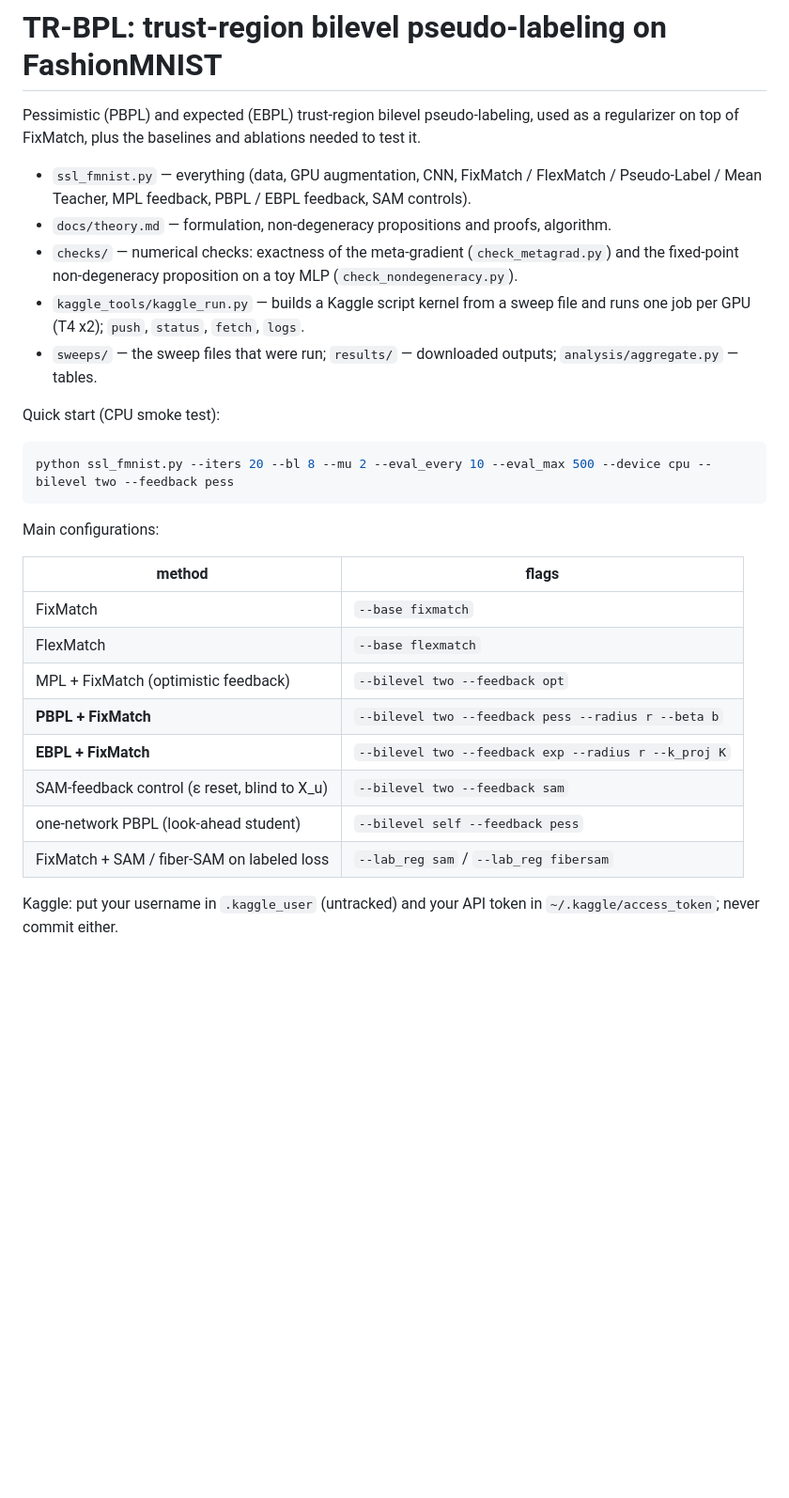
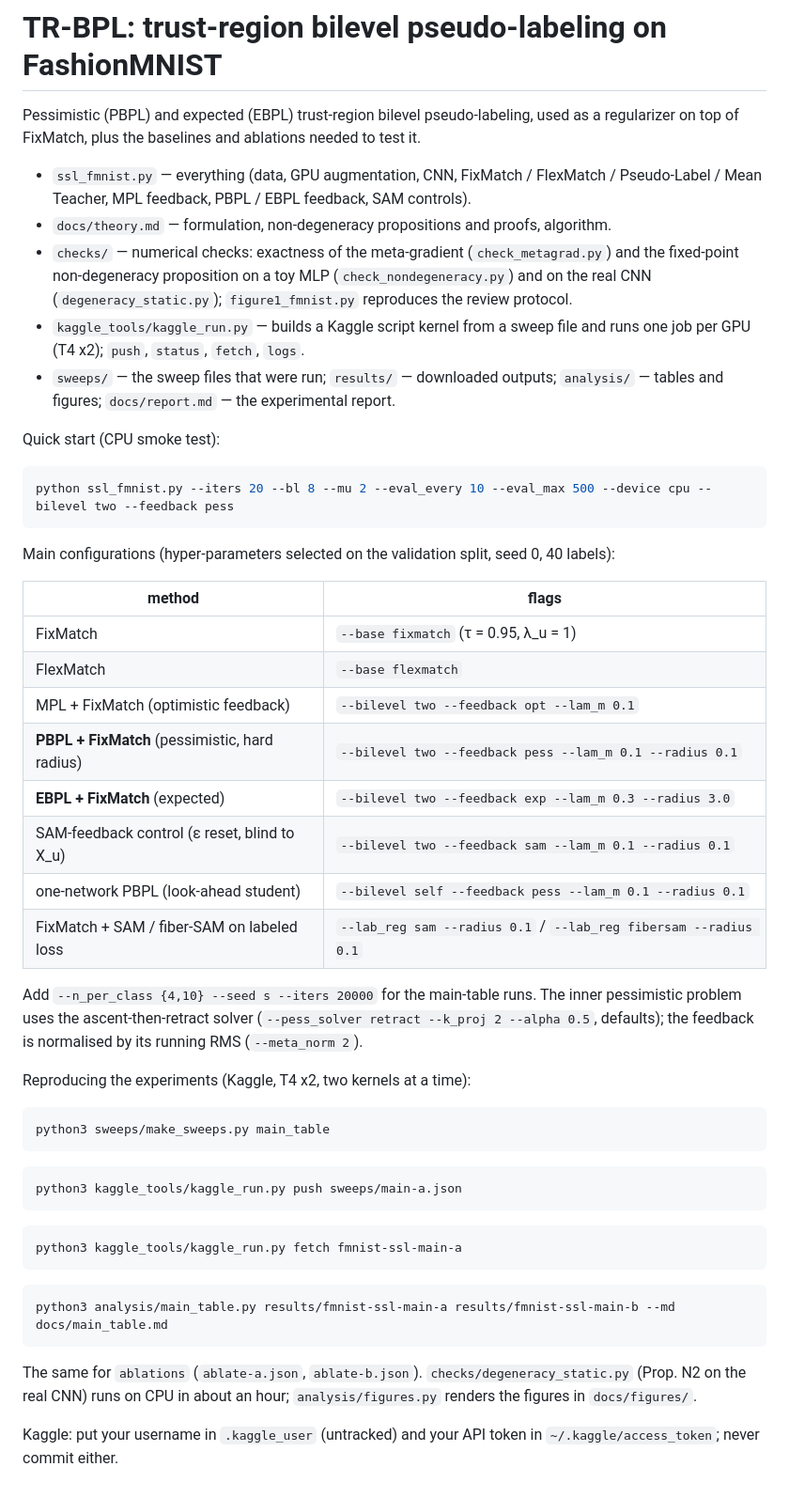
Before and after one commit to kuduck192/mpl, a Markdown page: README.md, the part around the change. Shown at 94% size. Drawn GitHub-style; blank space fills up the shorter version.

````diff
--- a/README.md
+++ b/README.md
@@ -7,11 +7,12 @@ regularizer on top of FixMatch, plus the baselines and ablations needed to test
   Pseudo-Label / Mean Teacher, MPL feedback, PBPL / EBPL feedback, SAM controls).
 - `docs/theory.md` — formulation, non-degeneracy propositions and proofs, algorithm.
 - `checks/` — numerical checks: exactness of the meta-gradient (`check_metagrad.py`) and
-  the fixed-point non-degeneracy proposition on a toy MLP (`check_nondegeneracy.py`).
+  the fixed-point non-degeneracy proposition on a toy MLP (`check_nondegeneracy.py`) and on
+  the real CNN (`degeneracy_static.py`); `figure1_fmnist.py` reproduces the review protocol.
 - `kaggle_tools/kaggle_run.py` — builds a Kaggle script kernel from a sweep file and runs
   one job per GPU (T4 x2); `push`, `status`, `fetch`, `logs`.
 - `sweeps/` — the sweep files that were run; `results/` — downloaded outputs;
-  `analysis/aggregate.py` — tables.
+  `analysis/` — tables and figures; `docs/report.md` — the experimental report.
 
 Quick start (CPU smoke test):
 
@@ -19,18 +20,44 @@ Quick start (CPU smoke test):
 python ssl_fmnist.py --iters 20 --bl 8 --mu 2 --eval_every 10 --eval_max 500 --device cpu --bilevel two --feedback pess
 ```
 
-Main configurations:
+Main configurations (hyper-parameters selected on the validation split, seed 0, 40 labels):
 
 | method | flags |
 |---|---|
-| FixMatch | `--base fixmatch` |
+| FixMatch | `--base fixmatch` (τ = 0.95, λ_u = 1) |
 | FlexMatch | `--base flexmatch` |
-| MPL + FixMatch (optimistic feedback) | `--bilevel two --feedback opt` |
-| **PBPL + FixMatch** | `--bilevel two --feedback pess --radius r --beta b` |
-| **EBPL + FixMatch** | `--bilevel two --feedback exp --radius r --k_proj K` |
-| SAM-feedback control (ε reset, blind to X_u) | `--bilevel two --feedback sam` |
-| one-network PBPL (look-ahead student) | `--bilevel self --feedback pess` |
-| FixMatch + SAM / fiber-SAM on labeled loss | `--lab_reg sam` / `--lab_reg fibersam` |
+| MPL + FixMatch (optimistic feedback) | `--bilevel two --feedback opt --lam_m 0.1` |
+| **PBPL + FixMatch** (pessimistic, hard radius) | `--bilevel two --feedback pess --lam_m 0.1 --radius 0.1` |
+| **EBPL + FixMatch** (expected) | `--bilevel two --feedback exp --lam_m 0.3 --radius 3.0` |
+| SAM-feedback control (ε reset, blind to X_u) | `--bilevel two --feedback sam --lam_m 0.1 --radius 0.1` |
+| one-network PBPL (look-ahead student) | `--bilevel self --feedback pess --lam_m 0.1 --radius 0.1` |
+| FixMatch + SAM / fiber-SAM on labeled loss | `--lab_reg sam --radius 0.1` / `--lab_reg fibersam --radius 0.1` |
+
+Add `--n_per_class {4,10} --seed s --iters 20000` for the main-table runs.  The inner
+pessimistic problem uses the ascent-then-retract solver (`--pess_solver retract --k_proj 2
+--alpha 0.5`, defaults); the feedback is normalised by its running RMS (`--meta_norm 2`).
+
+Reproducing the experiments (Kaggle, T4 x2, two kernels at a time):
+
+```bash
+python3 sweeps/make_sweeps.py main_table
+```
+
+```bash
+python3 kaggle_tools/kaggle_run.py push sweeps/main-a.json
+```
+
+```bash
+python3 kaggle_tools/kaggle_run.py fetch fmnist-ssl-main-a
+```
+
+```bash
+python3 analysis/main_table.py results/fmnist-ssl-main-a results/fmnist-ssl-main-b --md docs/main_table.md
+```
+
+The same for `ablations` (`ablate-a.json`, `ablate-b.json`).  `checks/degeneracy_static.py`
+(Prop. N2 on the real CNN) runs on CPU in about an hour; `analysis/figures.py` renders the
+figures in `docs/figures/`.
 
 Kaggle: put your username in `.kaggle_user` (untracked) and your API token in
 `~/.kaggle/access_token`; never commit either.
````
Also changed, not shown: docs/figures/screen_lambda.png, 2 other files.
